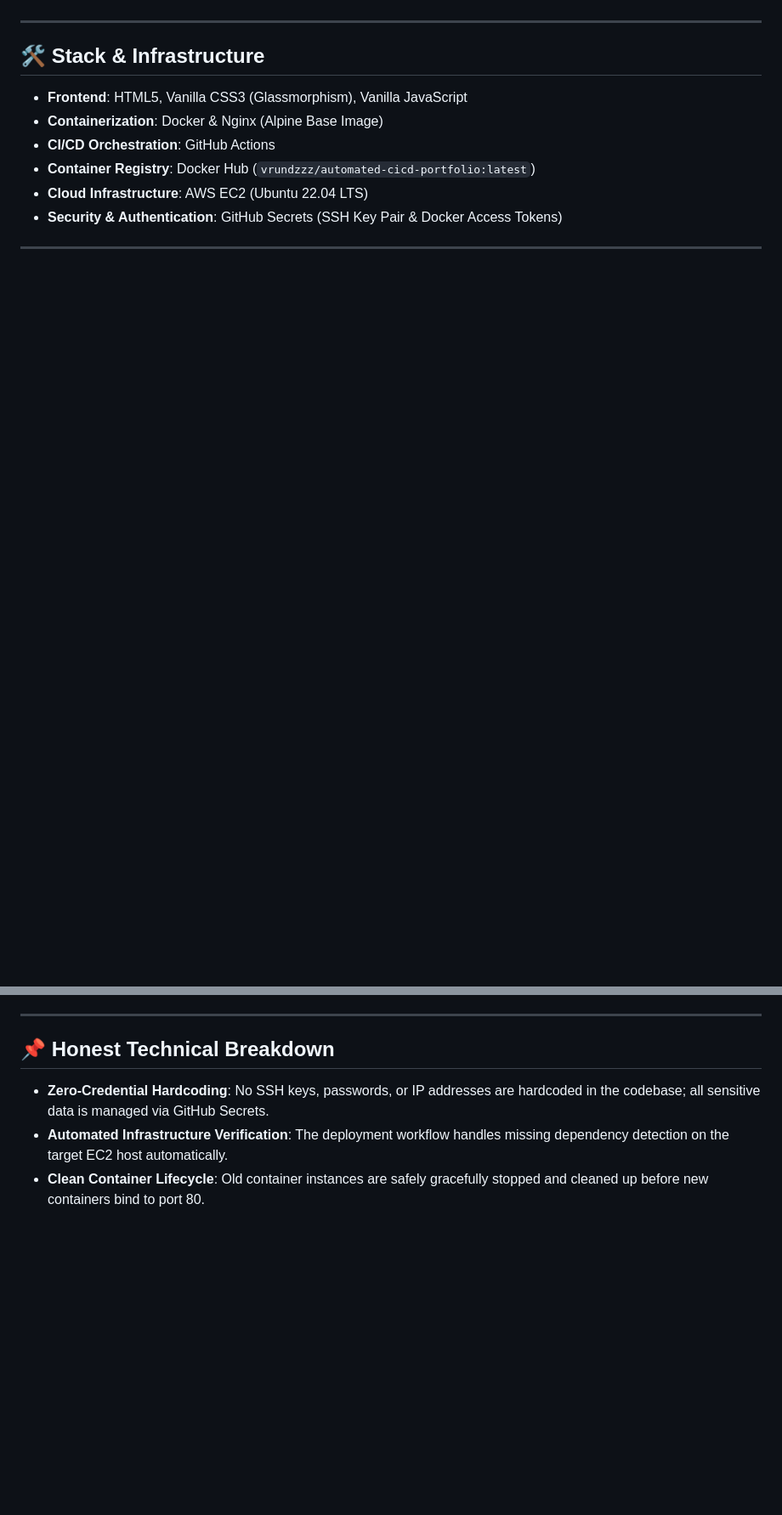
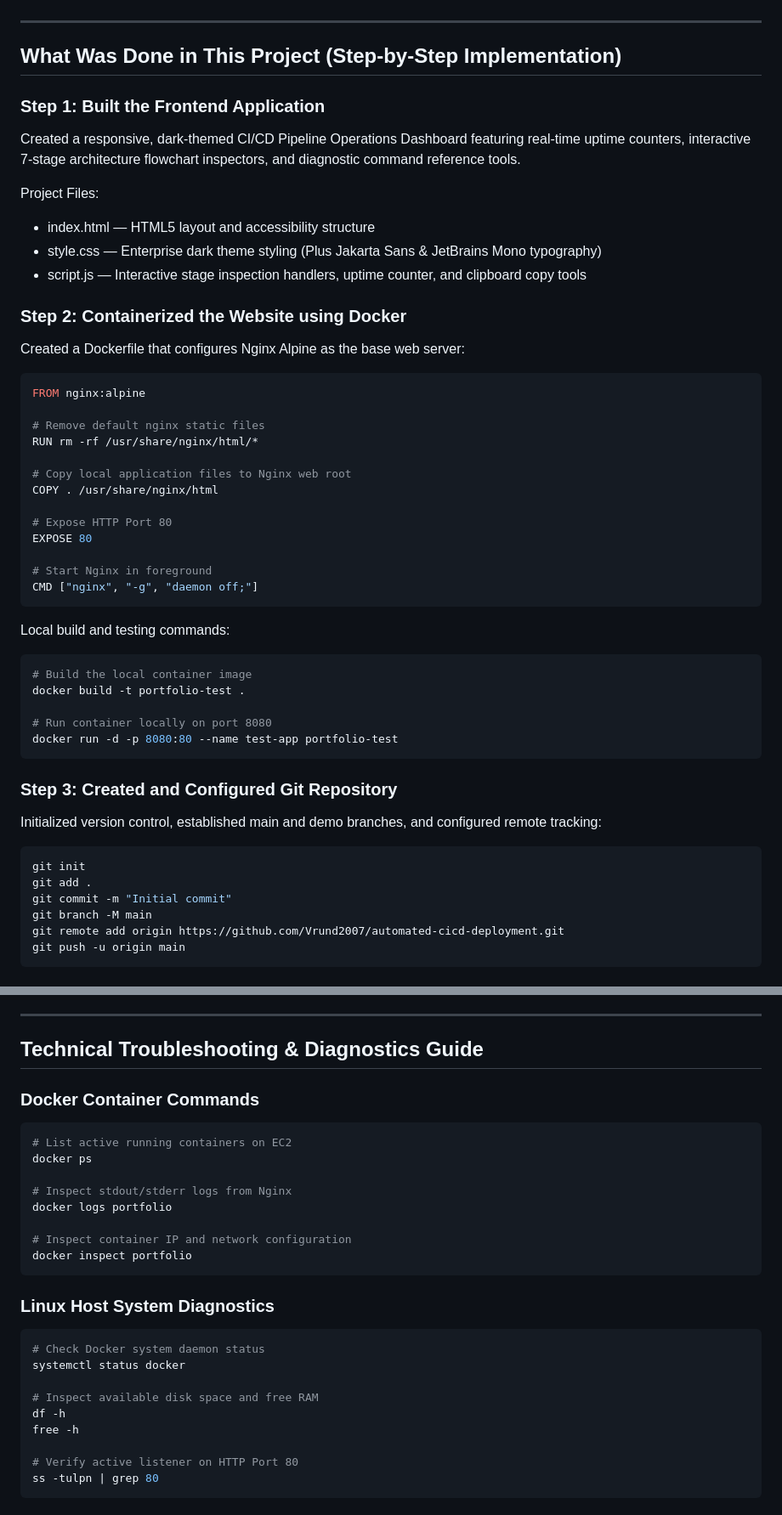
Before and after one commit to Vrund2007/automated-cicd-deployment, a Markdown page: README.md, 2 parts joined by grey strips. Shown at 85% size. Drawn GitHub-style; blank space fills up the shorter version.

````diff
--- a/README.md
+++ b/README.md
@@ -38,11 +73,52 @@ Technical evaluators and recruiters can verify that this deployment pipeline wor
 
 ---
 
-## 🛠️ Stack & Infrastructure
+## What Was Done in This Project (Step-by-Step Implementation)
 
-- **Frontend**: HTML5, Vanilla CSS3 (Glassmorphism), Vanilla JavaScript
-- **Containerization**: Docker & Nginx (Alpine Base Image)
-- **CI/CD Orchestration**: GitHub Actions
-- **Container Registry**: Docker Hub (`vrundzzz/automated-cicd-portfolio:latest`)
-- **Cloud Infrastructure**: AWS EC2 (Ubuntu 22.04 LTS)
-- **Security & Authentication**: GitHub Secrets (SSH Key Pair & Docker Access Tokens)
+### Step 1: Built the Frontend Application
+Created a responsive, dark-themed CI/CD Pipeline Operations Dashboard featuring real-time uptime counters, interactive 7-stage architecture flowchart inspectors, and diagnostic command reference tools.
+
+Project Files:
+- index.html — HTML5 layout and accessibility structure
+- style.css — Enterprise dark theme styling (Plus Jakarta Sans & JetBrains Mono typography)
+- script.js — Interactive stage inspection handlers, uptime counter, and clipboard copy tools
+
+### Step 2: Containerized the Website using Docker
+Created a Dockerfile that configures Nginx Alpine as the base web server:
+
+```dockerfile
+FROM nginx:alpine
+
+# Remove default nginx static files
+RUN rm -rf /usr/share/nginx/html/*
+
+# Copy local application files to Nginx web root
+COPY . /usr/share/nginx/html
+
+# Expose HTTP Port 80
+EXPOSE 80
+
+# Start Nginx in foreground
+CMD ["nginx", "-g", "daemon off;"]
+```
+
+Local build and testing commands:
+```bash
+# Build the local container image
+docker build -t portfolio-test .
+
+# Run container locally on port 8080
+docker run -d -p 8080:80 --name test-app portfolio-test
+```
+
+### Step 3: Created and Configured Git Repository
+Initialized version control, established main and demo branches, and configured remote tracking:
+```bash
+git init
+git add .
+git commit -m "Initial commit"
+git branch -M main
+git remote add origin https://github.com/Vrund2007/automated-cicd-deployment.git
+git push -u origin main
+```
+
@@ -67,8 +207,29 @@ Technical evaluators and recruiters can verify that this deployment pipeline wor
 
 ---
 
-## 📌 Honest Technical Breakdown
+## Technical Troubleshooting & Diagnostics Guide
 
-- **Zero-Credential Hardcoding**: No SSH keys, passwords, or IP addresses are hardcoded in the codebase; all sensitive data is managed via GitHub Secrets.
-- **Automated Infrastructure Verification**: The deployment workflow handles missing dependency detection on the target EC2 host automatically.
-- **Clean Container Lifecycle**: Old container instances are safely gracefully stopped and cleaned up before new containers bind to port 80.
+### Docker Container Commands
+```bash
+# List active running containers on EC2
+docker ps
+
+# Inspect stdout/stderr logs from Nginx
+docker logs portfolio
+
+# Inspect container IP and network configuration
+docker inspect portfolio
+```
+
+### Linux Host System Diagnostics
+```bash
+# Check Docker system daemon status
+systemctl status docker
+
+# Inspect available disk space and free RAM
+df -h
+free -h
+
+# Verify active listener on HTTP Port 80
+ss -tulpn | grep 80
+```
````
Also changed, not shown: other parts of README.md (+138 -39 lines).
